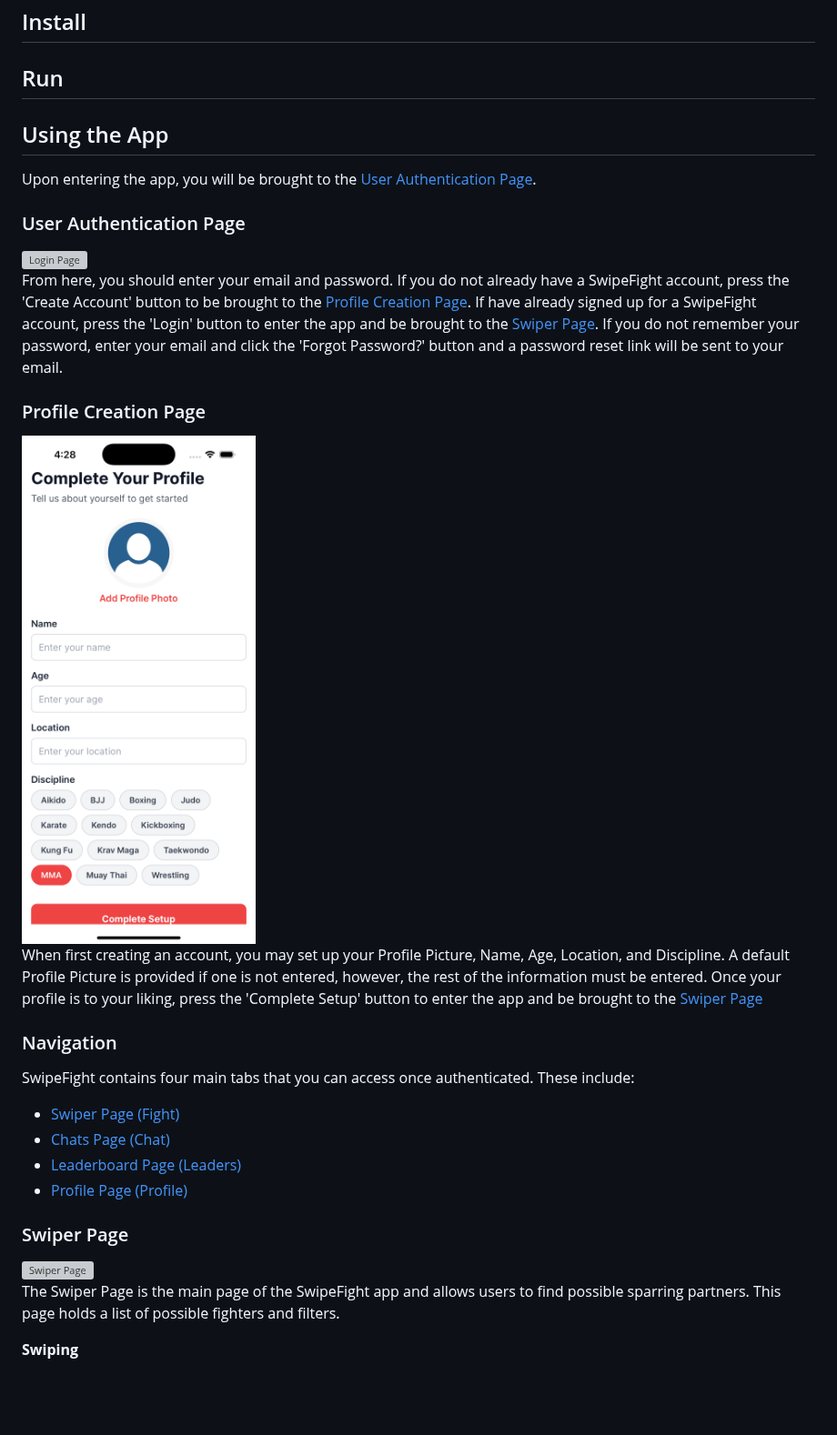
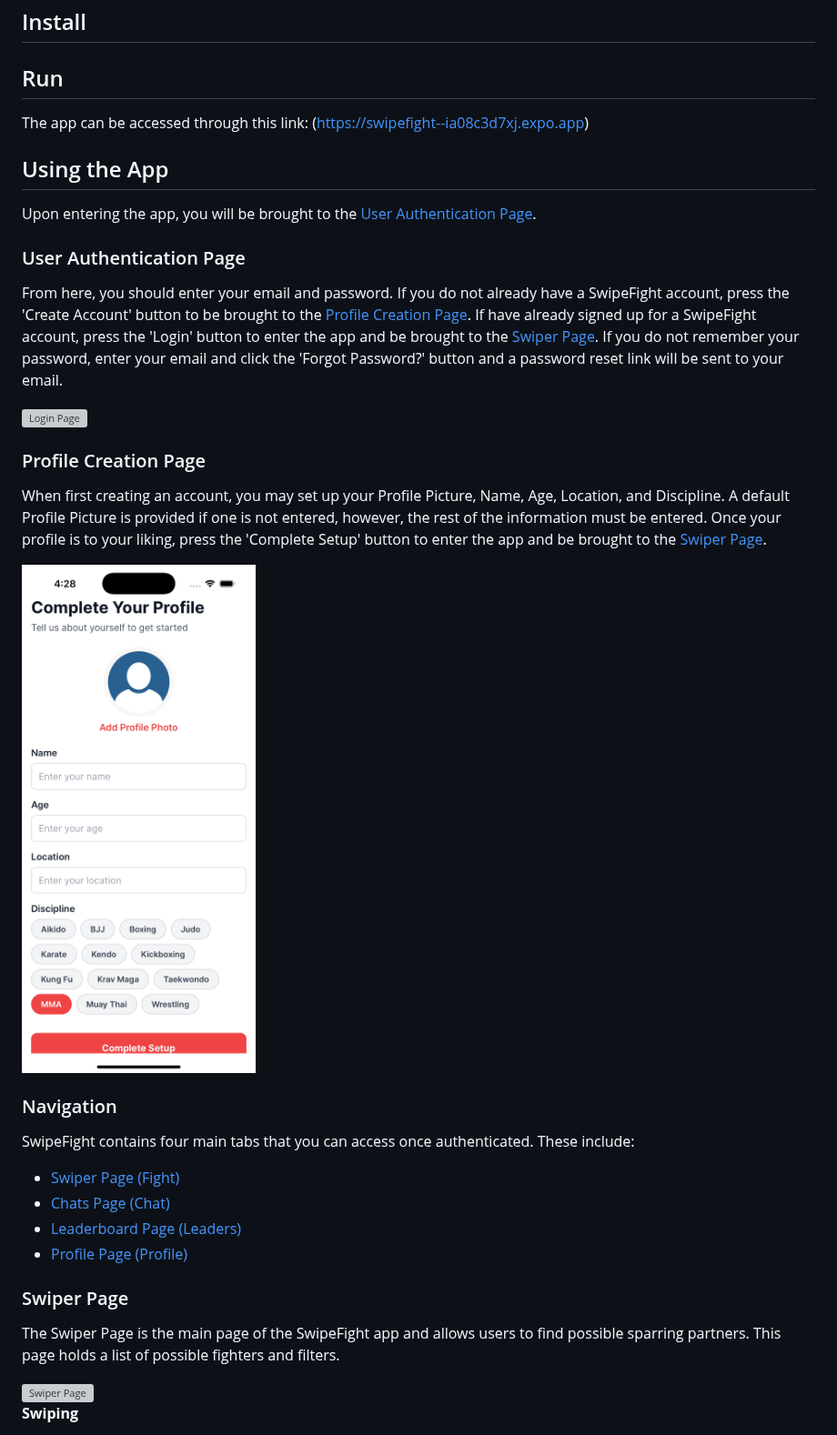
Before and after one commit to aidenkatsura/SwipeFight, a Markdown page: reports/UserDocumentation.md, the part around one of its changes. Shown at 91% size. GitHub-like rendering; blank space fills up the shorter version; grey boxes are pictures that could not be loaded.

```diff
--- a/reports/UserDocumentation.md
+++ b/reports/UserDocumentation.md
@@ -11,7 +11,7 @@ SwipeFight is an application that helps martial artists connect with local sparr
 
 ## Run
 
-[How to run the software. How to start up the system?]: #
+The app can be accessed through this link: (https://swipefight--ia08c3d7xj.expo.app)
 
 ## Using the App
 
@@ -19,17 +19,17 @@ Upon entering the app, you will be brought to the [User Authentication Page](#us
 
 ### User Authentication Page
 
+From here, you should enter your email and password. If you do not already have a SwipeFight account, press the 'Create Account' button to be brought to the [Profile Creation Page](#profile-creation-page). If have already signed up for a SwipeFight account, press the 'Login' button to enter the app and be brought to the [Swiper Page](#swiper-page). If you do not remember your password, enter your email and click the 'Forgot Password?' button and a password reset link will be sent to your email.
+
 <img src="/reports/Pictures/Login_Page.png" alt="Login Page" width="300" height="600"/>
-
-From here, you should enter your email and password. If you do not already have a SwipeFight account, press the 'Create Account' button to be brought to the [Profile Creation Page](#profile-creation-page). If have already signed up for a SwipeFight account, press the 'Login' button to enter the app and be brought to the [Swiper Page](#swiper-page). If you do not remember your password, enter your email and click the 'Forgot Password?' button and a password reset link will be sent to your email.
 
 ### Profile Creation Page
 
-<img src="/reports/Pictures/Profile_Creation_Page.png" alt="Profile Creation Page" width="300" height="600"/>
-
 [Maybe add back button]: #
 
-When first creating an account, you may set up your Profile Picture, Name, Age, Location, and Discipline. A default Profile Picture is provided if one is not entered, however, the rest of the information must be entered. Once your profile is to your liking, press the 'Complete Setup' button to enter the app and be brought to the [Swiper Page](#swiper-page)
+When first creating an account, you may set up your Profile Picture, Name, Age, Location, and Discipline. A default Profile Picture is provided if one is not entered, however, the rest of the information must be entered. Once your profile is to your liking, press the 'Complete Setup' button to enter the app and be brought to the [Swiper Page](#swiper-page).
+
+<img src="/reports/Pictures/Profile_Creation_Page.png" alt="Profile Creation Page" width="300" height="600"/>
 
 ### Navigation
 
@@ -42,9 +42,9 @@ SwipeFight contains four main tabs that you can access once authenticated. These
 
 ### Swiper Page
 
+The Swiper Page is the main page of the SwipeFight app and allows users to find possible sparring partners. This page holds a list of possible fighters and filters.
+
 <img src="/reports/Pictures/Swiper_Page.png" alt="Swiper Page" width="300" height="600"/>
-
-The Swiper Page is the main page of the SwipeFight app and allows users to find possible sparring partners. This page holds a list of possible fighters and filters.
 
 __Swiping__
 
```
Also changed, not shown: other parts of reports/UserDocumentation.md (+32 -37 lines).
